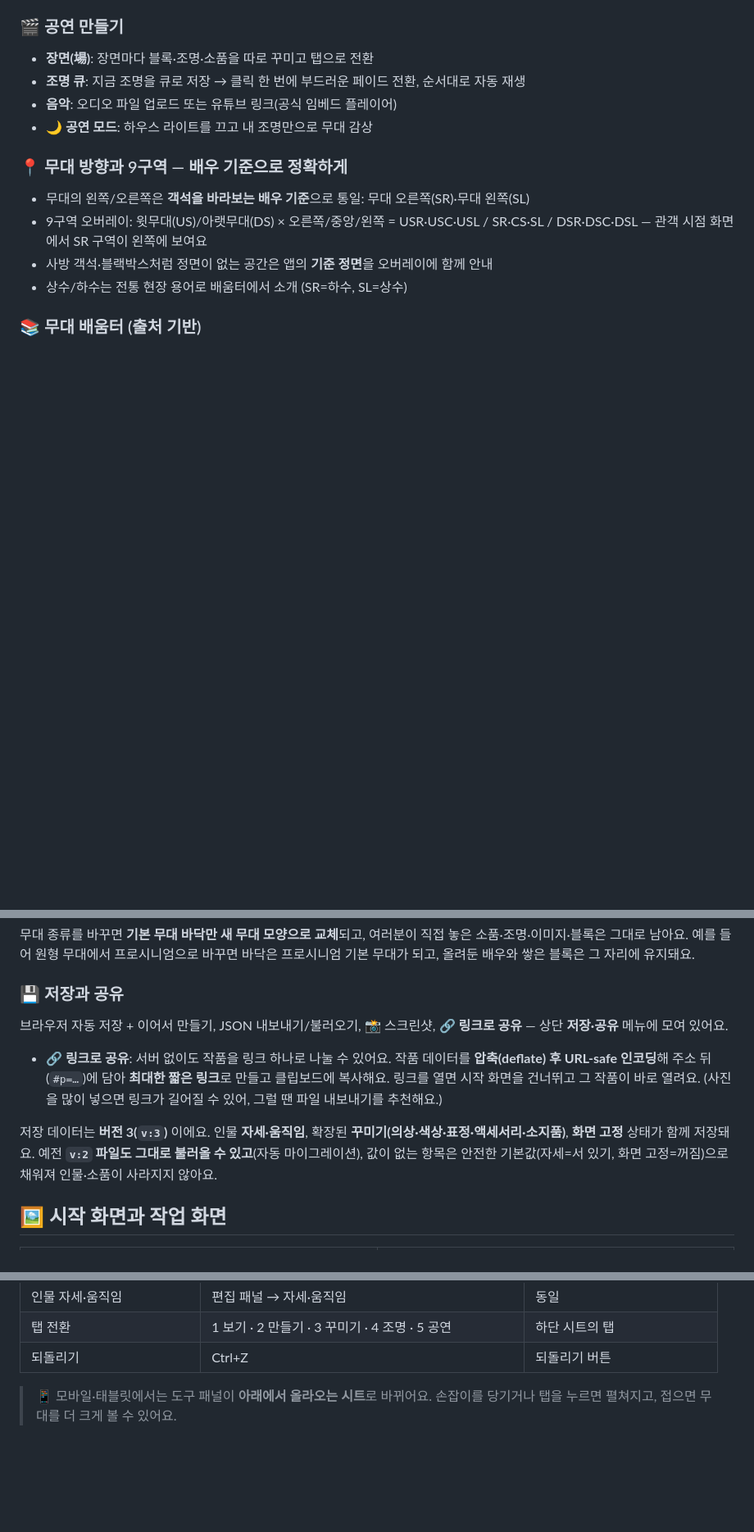
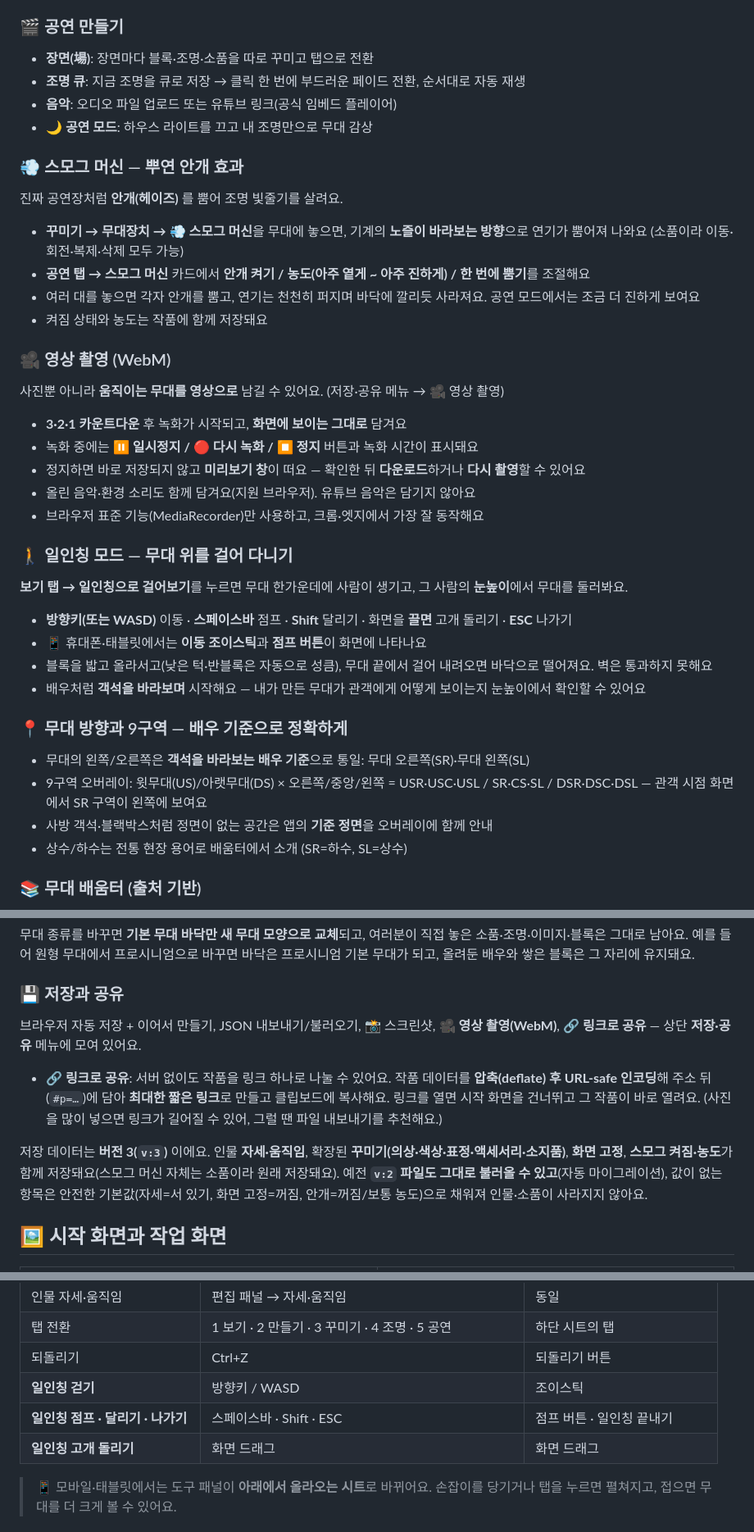
Before and after one commit to chichiboo123/mystage, a Markdown page: README.md, 3 parts joined by grey strips. Shown at 82% size. Rendered like a GitHub page; blank space fills up the shorter version.

Commit message:
README — 스모그 머신 · 영상 촬영 · 일인칭 모드 안내 추가
Co-Authored-By: Claude Opus 4.8 <noreply@anthropic.com>
Claude-Session: https://claude.ai/code/session_01FsRCFUAVNgqPDE7p7GXow8

```diff
--- a/README.md
+++ b/README.md
@@ -100,6 +102,28 @@
 - **음악**: 오디오 파일 업로드 또는 유튜브 링크(공식 임베드 플레이어)
 - **🌙 공연 모드**: 하우스 라이트를 끄고 내 조명만으로 무대 감상
 
+### 💨 스모그 머신 — 뿌연 안개 효과
+진짜 공연장처럼 **안개(헤이즈)** 를 뿜어 조명 빛줄기를 살려요.
+- **꾸미기 → 무대장치 → 💨 스모그 머신**을 무대에 놓으면, 기계의 **노즐이 바라보는 방향**으로 연기가 뿜어져 나와요 (소품이라 이동·회전·복제·삭제 모두 가능)
+- **공연 탭 → 스모그 머신** 카드에서 **안개 켜기 / 농도(아주 옅게 ~ 아주 진하게) / 한 번에 뿜기**를 조절해요
+- 여러 대를 놓으면 각자 안개를 뿜고, 연기는 천천히 퍼지며 바닥에 깔리듯 사라져요. 공연 모드에서는 조금 더 진하게 보여요
+- 켜짐 상태와 농도는 작품에 함께 저장돼요
+
+### 🎥 영상 촬영 (WebM)
+사진뿐 아니라 **움직이는 무대를 영상으로** 남길 수 있어요. (저장·공유 메뉴 → 🎥 영상 촬영)
+- **3·2·1 카운트다운** 후 녹화가 시작되고, **화면에 보이는 그대로** 담겨요
+- 녹화 중에는 **⏸️ 일시정지 / 🔴 다시 녹화 / ⏹️ 정지** 버튼과 녹화 시간이 표시돼요
+- 정지하면 바로 저장되지 않고 **미리보기 창**이 떠요 — 확인한 뒤 **다운로드**하거나 **다시 촬영**할 수 있어요
+- 올린 음악·환경 소리도 함께 담겨요(지원 브라우저). 유튜브 음악은 담기지 않아요
+- 브라우저 표준 기능(MediaRecorder)만 사용하고, 크롬·엣지에서 가장 잘 동작해요
+
+### 🚶 일인칭 모드 — 무대 위를 걸어 다니기
+**보기 탭 → 일인칭으로 걸어보기**를 누르면 무대 한가운데에 사람이 생기고, 그 사람의 **눈높이**에서 무대를 둘러봐요.
+- **방향키(또는 WASD)** 이동 · **스페이스바** 점프 · **Shift** 달리기 · 화면을 **끌면** 고개 돌리기 · **ESC** 나가기
+- 📱 휴대폰·태블릿에서는 **이동 조이스틱**과 **점프 버튼**이 화면에 나타나요
+- 블록을 밟고 올라서고(낮은 턱·반블록은 자동으로 성큼), 무대 끝에서 걸어 내려오면 바닥으로 떨어져요. 벽은 통과하지 못해요
+- 배우처럼 **객석을 바라보며** 시작해요 — 내가 만든 무대가 관객에게 어떻게 보이는지 눈높이에서 확인할 수 있어요
+
 ### 📍 무대 방향과 9구역 — 배우 기준으로 정확하게
 - 무대의 왼쪽/오른쪽은 **객석을 바라보는 배우 기준**으로 통일: 무대 오른쪽(SR)·무대 왼쪽(SL)
 - 9구역 오버레이: 윗무대(US)/아랫무대(DS) × 오른쪽/중앙/왼쪽 = USR·USC·USL / SR·CS·SL / DSR·DSC·DSL — 관객 시점 화면에서 SR 구역이 왼쪽에 보여요
@@ -121,11 +145,11 @@
 무대 종류를 바꾸면 **기본 무대 바닥만 새 무대 모양으로 교체**되고, 여러분이 직접 놓은 소품·조명·이미지·블록은 그대로 남아요. 예를 들어 원형 무대에서 프로시니엄으로 바꾸면 바닥은 프로시니엄 기본 무대가 되고, 올려둔 배우와 쌓은 블록은 그 자리에 유지돼요.
 
 ### 💾 저장과 공유
-브라우저 자동 저장 + 이어서 만들기, JSON 내보내기/불러오기, 📸 스크린샷, **🔗 링크로 공유** — 상단 **저장·공유** 메뉴에 모여 있어요.
+브라우저 자동 저장 + 이어서 만들기, JSON 내보내기/불러오기, 📸 스크린샷, **🎥 영상 촬영(WebM)**, **🔗 링크로 공유** — 상단 **저장·공유** 메뉴에 모여 있어요.
 
 - **🔗 링크로 공유**: 서버 없이도 작품을 링크 하나로 나눌 수 있어요. 작품 데이터를 **압축(deflate) 후 URL-safe 인코딩**해 주소 뒤(`#p=…`)에 담아 **최대한 짧은 링크**로 만들고 클립보드에 복사해요. 링크를 열면 시작 화면을 건너뛰고 그 작품이 바로 열려요. (사진을 많이 넣으면 링크가 길어질 수 있어, 그럴 땐 파일 내보내기를 추천해요.)
 
-저장 데이터는 **버전 3(`v:3`)** 이에요. 인물 **자세·움직임**, 확장된 **꾸미기(의상·색상·표정·액세서리·소지품)**, **화면 고정** 상태가 함께 저장돼요. 예전 **`v:2` 파일도 그대로 불러올 수 있고**(자동 마이그레이션), 값이 없는 항목은 안전한 기본값(자세=서 있기, 화면 고정=꺼짐)으로 채워져 인물·소품이 사라지지 않아요.
+저장 데이터는 **버전 3(`v:3`)** 이에요. 인물 **자세·움직임**, 확장된 **꾸미기(의상·색상·표정·액세서리·소지품)**, **화면 고정**, **스모그 켜짐·농도**가 함께 저장돼요(스모그 머신 자체는 소품이라 원래 저장돼요). 예전 **`v:2` 파일도 그대로 불러올 수 있고**(자동 마이그레이션), 값이 없는 항목은 안전한 기본값(자세=서 있기, 화면 고정=꺼짐, 안개=꺼짐/보통 농도)으로 채워져 인물·소품이 사라지지 않아요.
 
 ## 🖼️ 시작 화면과 작업 화면
 
@@ -159,6 +183,9 @@ python3 -m http.server 8000   # 또는: npx serve .
 | 인물 자세·움직임 | 편집 패널 → 자세·움직임 | 동일 |
 | 탭 전환 | 1 보기 · 2 만들기 · 3 꾸미기 · 4 조명 · 5 공연 | 하단 시트의 탭 |
 | 되돌리기 | Ctrl+Z | 되돌리기 버튼 |
+| **일인칭 걷기** | 방향키 / WASD | 조이스틱 |
+| **일인칭 점프 · 달리기 · 나가기** | 스페이스바 · Shift · ESC | 점프 버튼 · 일인칭 끝내기 |
+| **일인칭 고개 돌리기** | 화면 드래그 | 화면 드래그 |
 
 > 📱 모바일·태블릿에서는 도구 패널이 **아래에서 올라오는 시트**로 바뀌어요. 손잡이를 당기거나 탭을 누르면 펼쳐지고, 접으면 무대를 더 크게 볼 수 있어요.
 
```
Also changed, not shown: other parts of README.md (+6 -1 lines).
